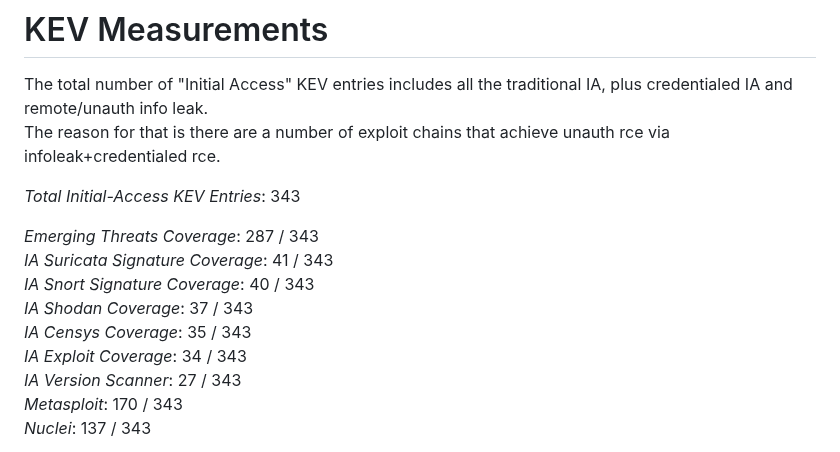
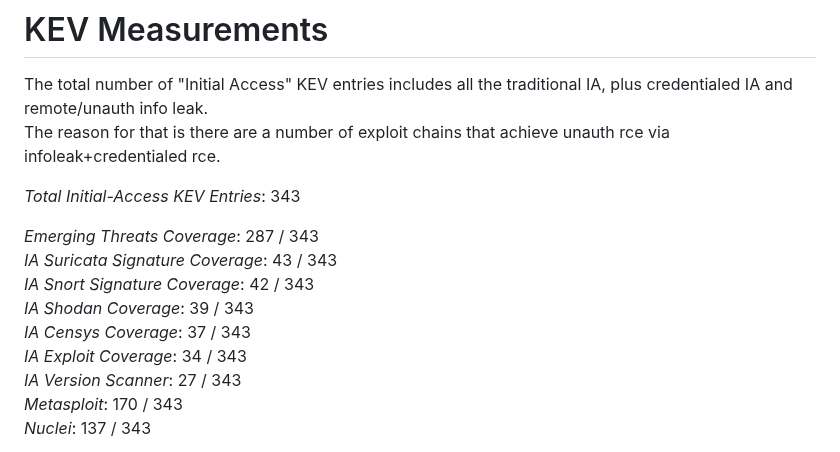
Before and after one commit to vulncheck-oss/initial-access-community, a Markdown page: docs/kev_coverage.md, the part around one of its changes. GitHub-like rendering.

Commit message:
Coverage update
GitOrigin-RevId: d809e4540d5ec5aa9e7bd32236647738a77d2dbc

```diff
--- a/docs/kev_coverage.md
+++ b/docs/kev_coverage.md
@@ -5,10 +5,10 @@ The reason for that is there are a number of exploit chains that achieve unauth
 *Total Initial-Access KEV Entries*: 343
 
 *Emerging Threats Coverage*: 287 / 343
-*IA Suricata Signature Coverage*: 41 / 343
-*IA Snort Signature Coverage*: 40 / 343
-*IA Shodan Coverage*: 37 / 343
-*IA Censys Coverage*: 35 / 343
+*IA Suricata Signature Coverage*: 43 / 343
+*IA Snort Signature Coverage*: 42 / 343
+*IA Shodan Coverage*: 39 / 343
+*IA Censys Coverage*: 37 / 343
 *IA Exploit Coverage*: 34 / 343
 *IA Version Scanner*: 27 / 343
 *Metasploit*: 170 / 343
```
Also changed, not shown: other parts of docs/kev_coverage.md (+2 -2 lines), docs/signature_coverage.md (+4 -4 lines).
